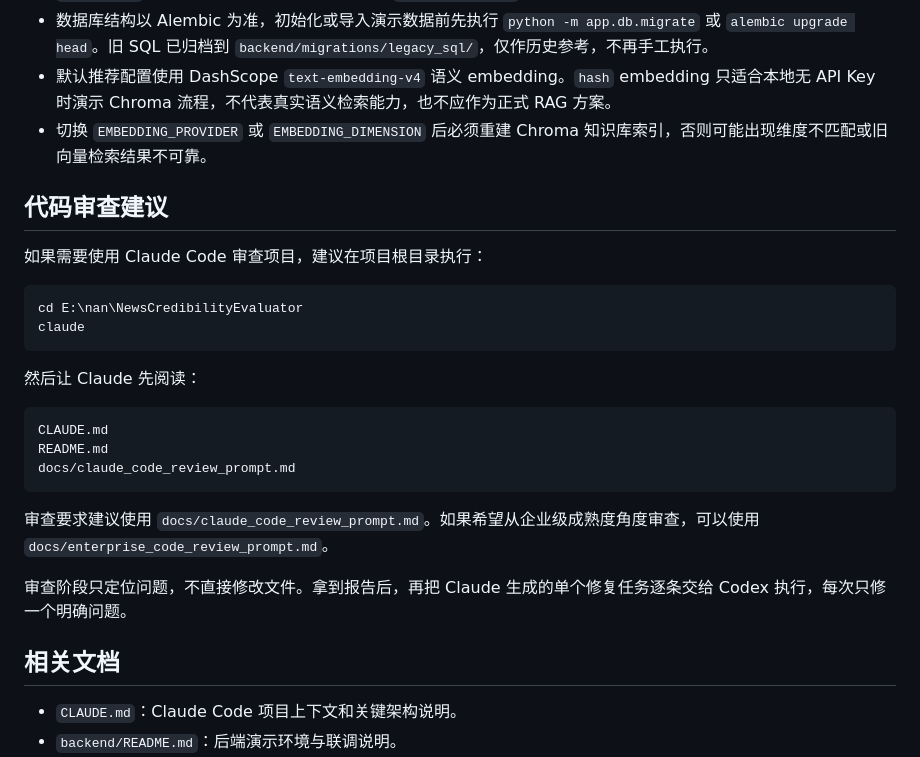
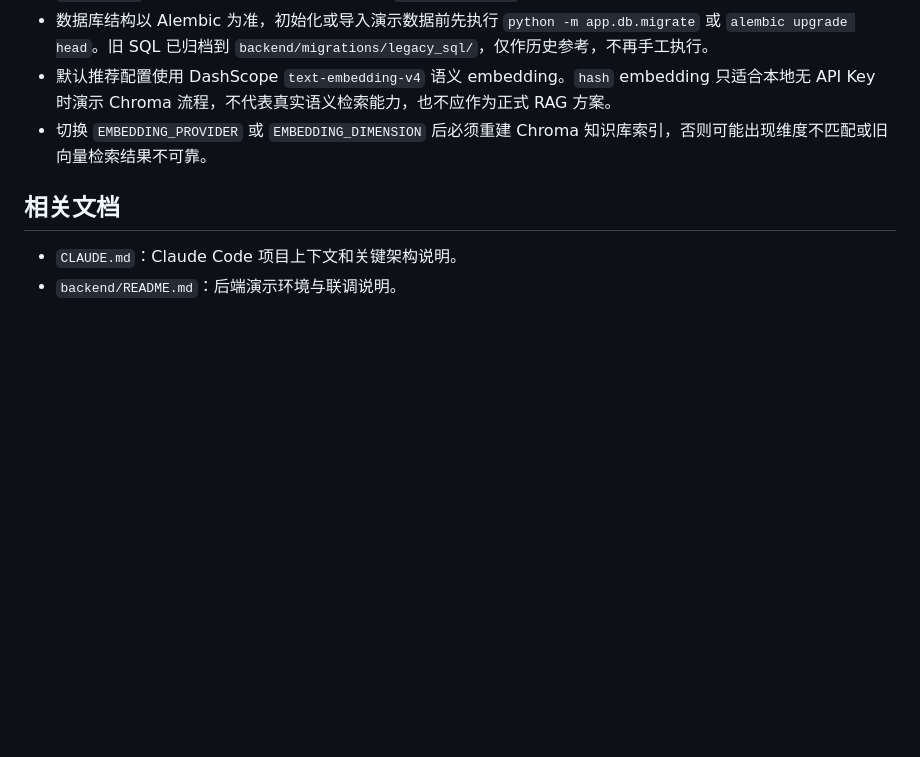
Before and after one commit to fjjh1413/NewsCredibilityEvaluator, a Markdown page: README.md, the part around the change. GitHub-like rendering; blank space fills up the shorter version.

````diff
--- a/README.md
+++ b/README.md
@@ -227,26 +227,7 @@ git diff --check
 - 默认推荐配置使用 DashScope `text-embedding-v4` 语义 embedding。`hash` embedding 只适合本地无 API Key 时演示 Chroma 流程，不代表真实语义检索能力，也不应作为正式 RAG 方案。
 - 切换 `EMBEDDING_PROVIDER` 或 `EMBEDDING_DIMENSION` 后必须重建 Chroma 知识库索引，否则可能出现维度不匹配或旧向量检索结果不可靠。
 
-## 代码审查建议
 
-如果需要使用 Claude Code 审查项目，建议在项目根目录执行：
-
-```powershell
-cd E:\nan\NewsCredibilityEvaluator
-claude
-```
-
-然后让 Claude 先阅读：
-
-```text
-CLAUDE.md
-README.md
-docs/claude_code_review_prompt.md
-```
-
-审查要求建议使用 `docs/claude_code_review_prompt.md`。如果希望从企业级成熟度角度审查，可以使用 `docs/enterprise_code_review_prompt.md`。
-
-审查阶段只定位问题，不直接修改文件。拿到报告后，再把 Claude 生成的单个修复任务逐条交给 Codex 执行，每次只修一个明确问题。
 
 ## 相关文档
 
````
